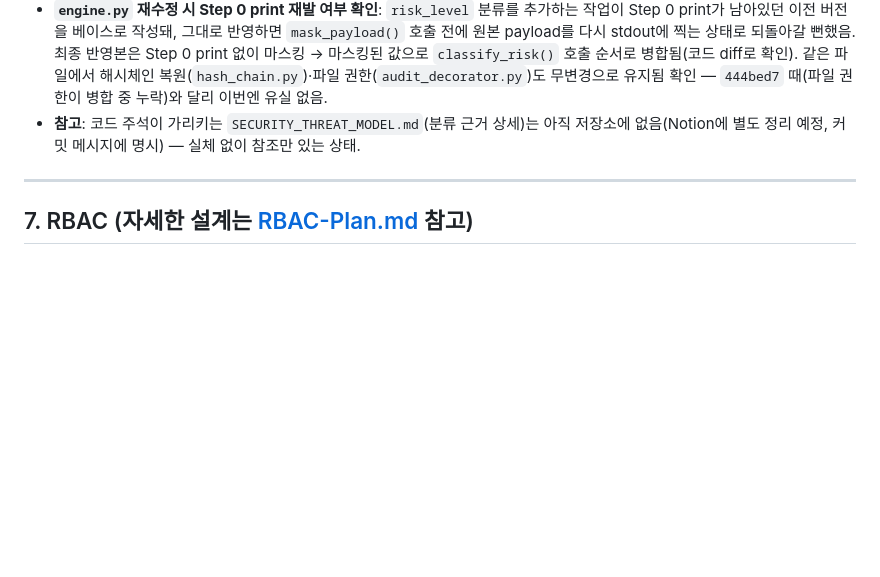
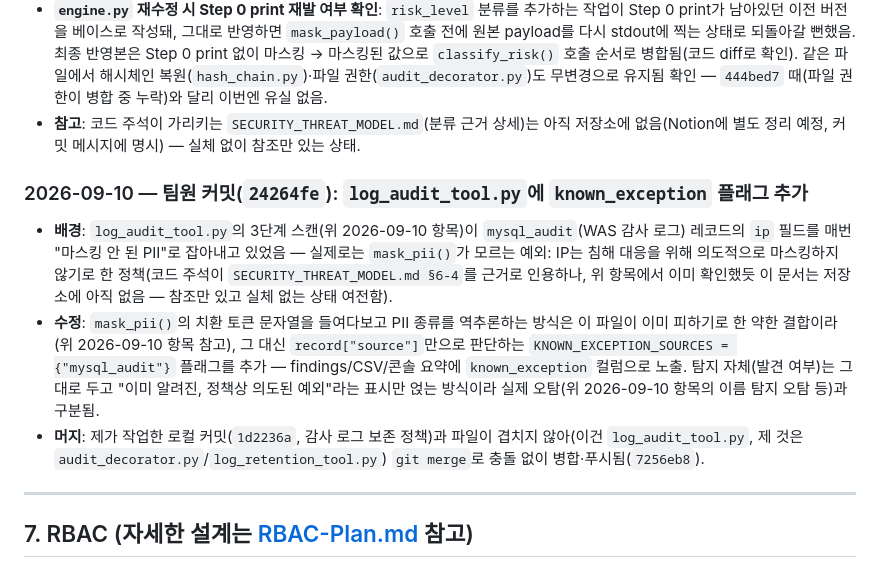
Before and after one commit to SJH910/miso-hospital-web, a Markdown page: report_merge_final.md, the part around the change. GitHub-like rendering; blank space fills up the shorter version.

Commit message:
Document teammate's known_exception fix in log_audit_tool.py
Records the reconciliation of Sunjung Hwang's 24264fe (mysql_audit ip
field known_exception flag) into report_merge_final.md, per the
project's convention of logging every teammate commit that's merged.

Co-Authored-By: Claude Sonnet 5 <noreply@anthropic.com>

```diff
--- a/report_merge_final.md
+++ b/report_merge_final.md
@@ -223,6 +223,11 @@ bash stop.sh && bash start.sh   # 재시작
 - **`engine.py` 재수정 시 Step 0 print 재발 여부 확인**: `risk_level` 분류를 추가하는 작업이 Step 0 print가 남아있던 이전 버전을 베이스로 작성돼, 그대로 반영하면 `mask_payload()` 호출 전에 원본 payload를 다시 stdout에 찍는 상태로 되돌아갈 뻔했음. 최종 반영본은 Step 0 print 없이 마스킹 → 마스킹된 값으로 `classify_risk()` 호출 순서로 병합됨(코드 diff로 확인). 같은 파일에서 해시체인 복원(`hash_chain.py`)·파일 권한(`audit_decorator.py`)도 무변경으로 유지됨 확인 — `444bed7` 때(파일 권한이 병합 중 누락)와 달리 이번엔 유실 없음.
 - **참고**: 코드 주석이 가리키는 `SECURITY_THREAT_MODEL.md`(분류 근거 상세)는 아직 저장소에 없음(Notion에 별도 정리 예정, 커밋 메시지에 명시) — 실체 없이 참조만 있는 상태.
 
+### 2026-09-10 — 팀원 커밋(`24264fe`): `log_audit_tool.py`에 `known_exception` 플래그 추가
+- **배경**: `log_audit_tool.py`의 3단계 스캔(위 2026-09-10 항목)이 `mysql_audit`(WAS 감사 로그) 레코드의 `ip` 필드를 매번 "마스킹 안 된 PII"로 잡아내고 있었음 — 실제로는 `mask_pii()`가 모르는 예외: IP는 침해 대응을 위해 의도적으로 마스킹하지 않기로 한 정책(코드 주석이 `SECURITY_THREAT_MODEL.md §6-4`를 근거로 인용하나, 위 항목에서 이미 확인했듯 이 문서는 저장소에 아직 없음 — 참조만 있고 실체 없는 상태 여전함).
+- **수정**: `mask_pii()`의 치환 토큰 문자열을 들여다보고 PII 종류를 역추론하는 방식은 이 파일이 이미 피하기로 한 약한 결합이라(위 2026-09-10 항목 참고), 그 대신 `record["source"]`만으로 판단하는 `KNOWN_EXCEPTION_SOURCES = {"mysql_audit"}` 플래그를 추가 — findings/CSV/콘솔 요약에 `known_exception` 컬럼으로 노출. 탐지 자체(발견 여부)는 그대로 두고 "이미 알려진, 정책상 의도된 예외"라는 표시만 얹는 방식이라 실제 오탐(위 2026-09-10 항목의 이름 탐지 오탐 등)과 구분됨.
+- **머지**: 제가 작업한 로컬 커밋(`1d2236a`, 감사 로그 보존 정책)과 파일이 겹치지 않아(이건 `log_audit_tool.py`, 제 것은 `audit_decorator.py`/`log_retention_tool.py`) `git merge`로 충돌 없이 병합·푸시됨(`7256eb8`).
+
 ---
 
 ## 7. RBAC (자세한 설계는 [RBAC-Plan.md](RBAC-Plan.md) 참고)
```
